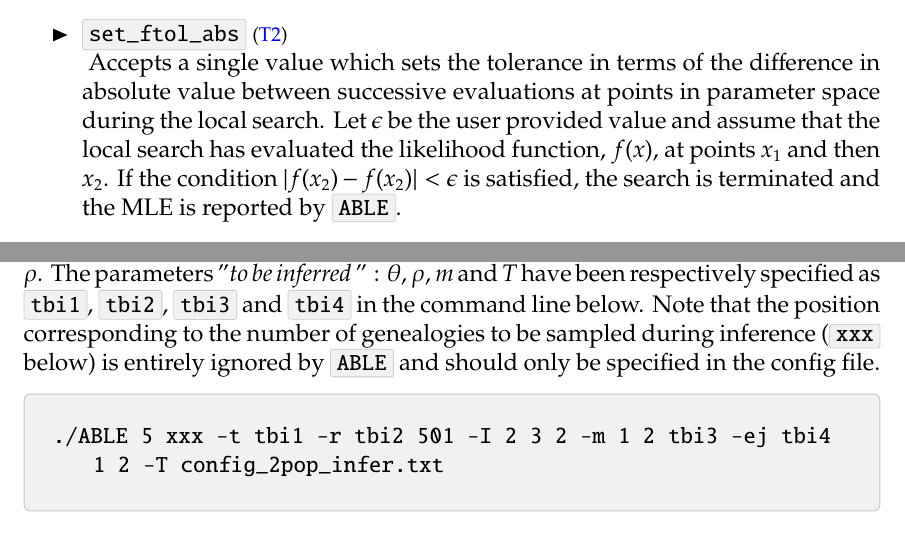
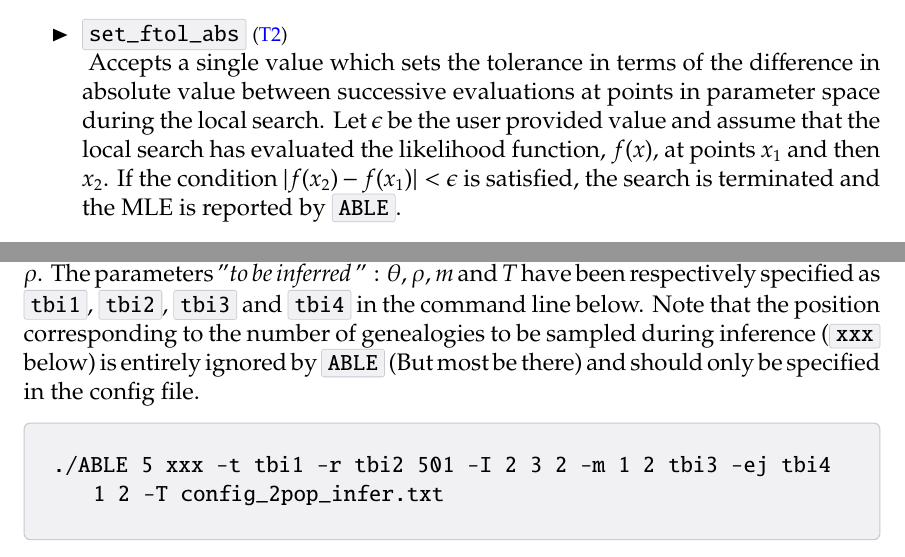
Before and after one commit to champost/ABLE, a LaTeX document (doc/helpABLE.tex): two parts of pages 15 and 20 of 21, joined at a grey line, cut so that both start at the same text. Compiled offline with pdfLaTeX.

Commit message:
number of genealogies to the sampled during inference must be in ABLE command

```diff
--- a/doc/helpABLE.tex
+++ b/doc/helpABLE.tex
@@ -605,7 +605,7 @@ Here, the presence/absence of a \textcolor{blue}{T1} keyword respectively repres
 
 	\item[\RIGHTarrow] \incode{set_ftol_abs} \TTwo \\
 	\Index{set\_ftol\_abs}
-	Accepts a single value which sets the tolerance in terms of the difference in absolute value between successive evaluations at points in parameter space during the local search. Let $ \epsilon $ be the user provided value and assume that the local search has evaluated the likelihood function, $ f(x) $, at points $ x_{1} $ and then $ x_{2} $. If the condition $ |f(x_{2}) - f(x_{2})| < \epsilon $ is satisfied, the search is terminated and the MLE is reported by \ABLE.
+	Accepts a single value which sets the tolerance in terms of the difference in absolute value between successive evaluations at points in parameter space during the local search. Let $ \epsilon $ be the user provided value and assume that the local search has evaluated the likelihood function, $ f(x) $, at points $ x_{1} $ and then $ x_{2} $. If the condition $ |f(x_{2}) - f(x_{1})| < \epsilon $ is satisfied, the search is terminated and the MLE is reported by \ABLE.
 
 	\item[\RIGHTarrow] \incode{set_threads} \TTwo \\
 	\Index{set\_threads}
@@ -770,4 +770,3 @@ And \incode{config_3pop_conditional.txt} contains :
 \subsubsection{Inference with the bSFS}
 \label{sec:examples_inference}
 \IndexSub{task}{infer}
-We now consider a two population example with 3 genomes in population A and 2 genomes in B (\textit{see} Fig.~\ref{fig:models}b) and blocks of size 500bp. This is a four parameter model with unidirectional gene flow at rate $ m $ after a split at time $ T $, with all scaled populations size parameters equal to $ \theta $ and scaled intra-block recombination rate $ \rho $. The parameters "\textit{to be inferred} $" : \theta $, $ \rho $, $ m $ and $ T $ have been respectively specified as \incode{tbi1}, \incode{tbi2}, \incode{tbi3} and \incode{tbi4} in the command line below. Note that the position corresponding to the number of genealogies to be sampled during inference (\incode{xxx} below) is entirely ignored by \ABLE\ and should only be specified in the config file.
@@ -774,3 +777,9 @@ We now consider a two population example with 3 genomes in population A and 2 ge
+\theta $ and scaled intra-block recombination rate $ \rho $. The parameters
+"\textit{to be inferred} $" : \theta $, $ \rho $, $ m $ and $ T $ have been
+respectively specified as \incode{tbi1}, \incode{tbi2}, \incode{tbi3} and
+\incode{tbi4} in the command line below. Note that the position corresponding to
+the number of genealogies to be sampled during inference (\incode{xxx} below) is
+entirely ignored by \ABLE\ (But most be there) and should only be specified in the config file.
 \begin{codebox}
 \begin{lstlisting}[basicstyle=\ttfamily,breaklines=true,columns=fullflexible]
 ./ABLE 5 xxx -t tbi1 -r tbi2 501 -I 2 3 2 -m 1 2 tbi3 -ej tbi4 1 2 -T config_2pop_infer.txt
```
Also changed, not shown: doc/helpABLE.tex (4 more changed lines).
